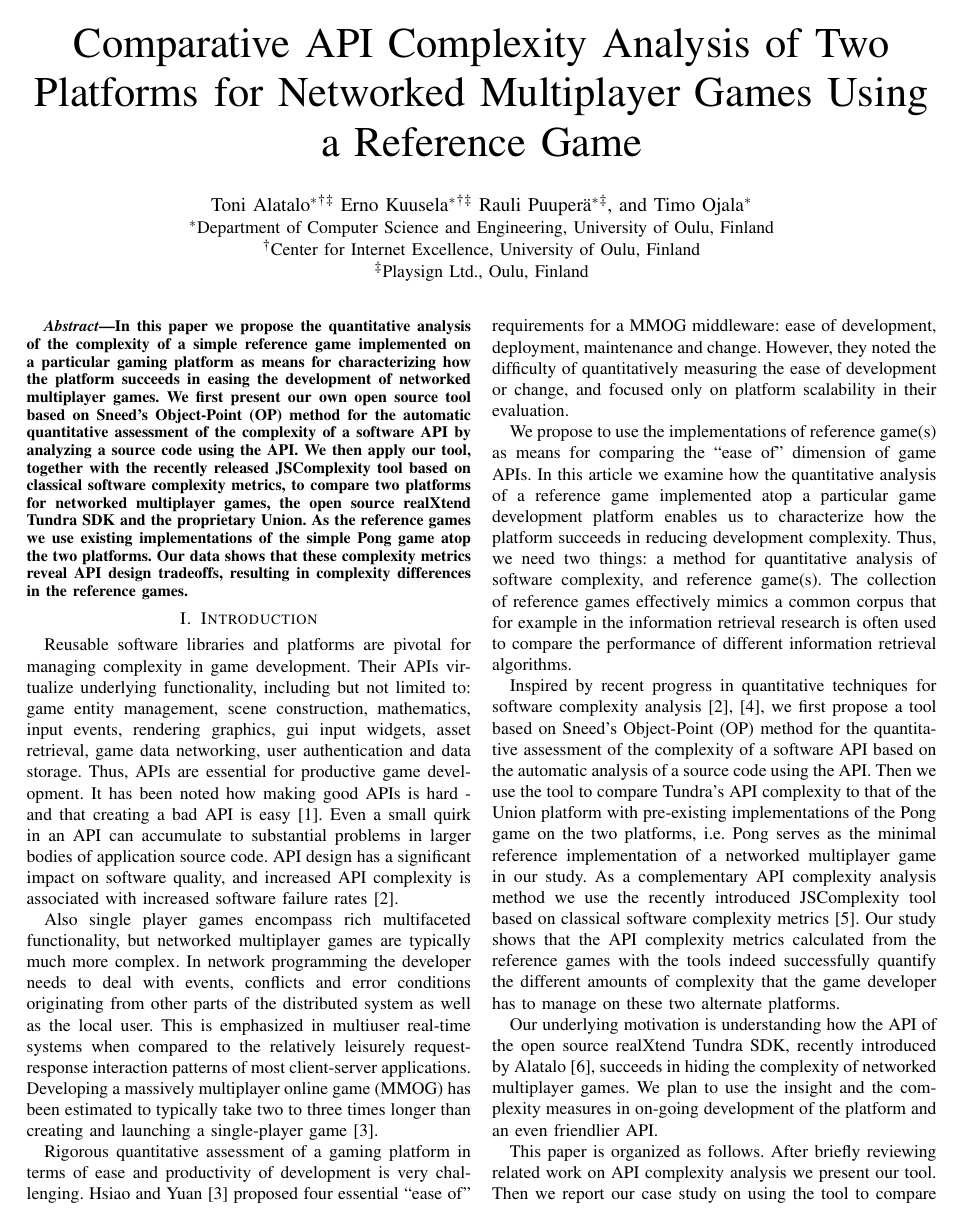
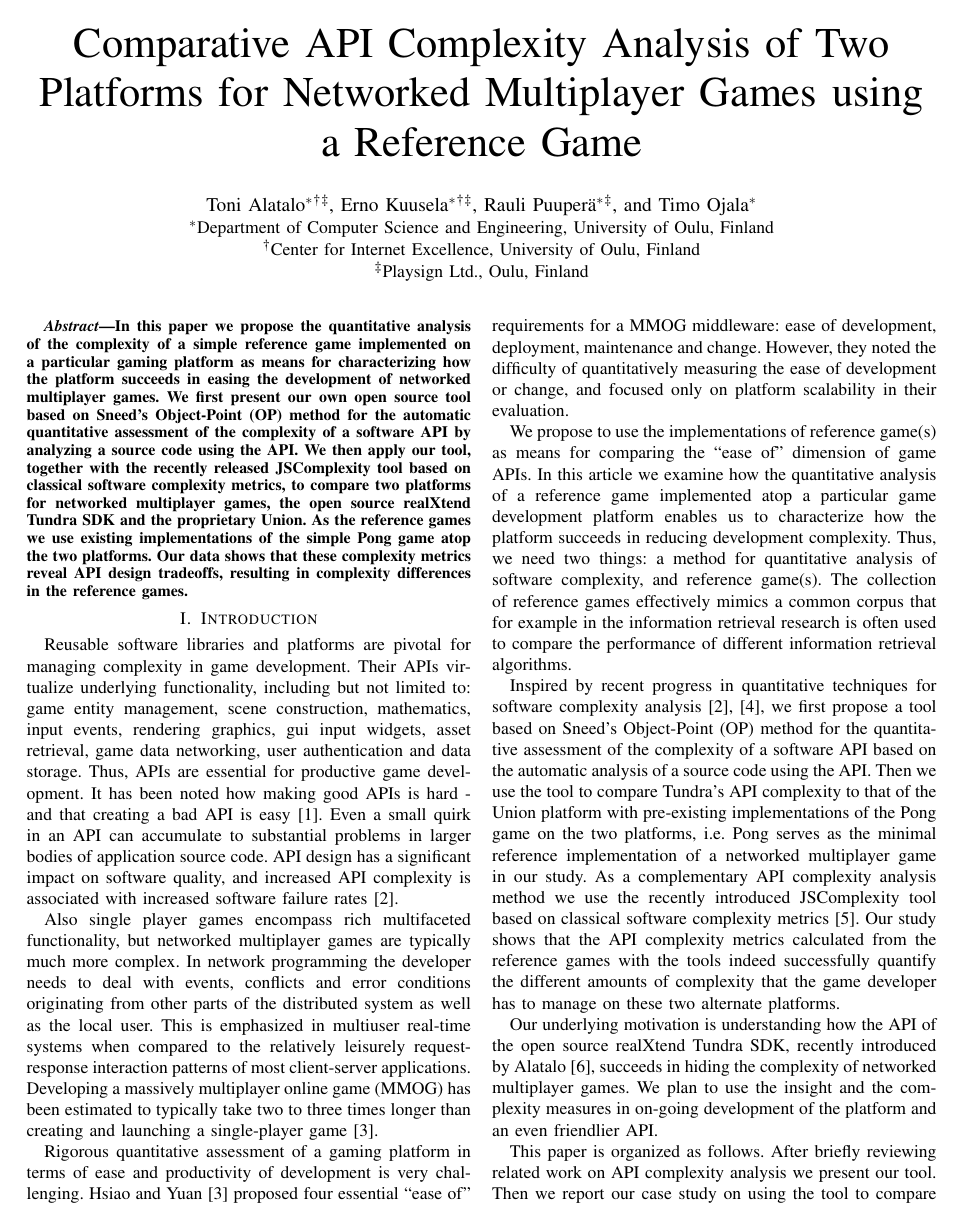
Before and after one commit to realXtend/doc, a LaTeX paper (api_complexity/api_comparison.tex): page 1 of 7. Compiled offline with pdfLaTeX.

Commit message:
hopefully final from press ..
apparently 'using' is a preposition, so to be lowercased in headings (including the title)

and commas were required for the author list

```diff
--- a/api_complexity/api_comparison.tex
+++ b/api_complexity/api_comparison.tex
@@ -23,13 +23,13 @@
 \bibliographystyle{IEEEtran}
 
 %%% Title Data
-\title{Comparative API Complexity Analysis of Two Platforms for Networked Multiplayer Games Using a Reference Game}
+\title{Comparative API Complexity Analysis of Two Platforms for Networked Multiplayer Games using a Reference Game}
 \author{
   \IEEEauthorblockN{
-    Toni Alatalo\IEEEauthorrefmark{1}\IEEEauthorrefmark{2}\IEEEauthorrefmark{3}
-    Erno Kuusela\IEEEauthorrefmark{1}\IEEEauthorrefmark{2}\IEEEauthorrefmark{3}
-    Rauli Puuperä\IEEEauthorrefmark{1}\IEEEauthorrefmark{3}, and
-    Timo Ojala\IEEEauthorrefmark{1}
+    Toni Alatalo\IEEEauthorrefmark{1}\IEEEauthorrefmark{2}\IEEEauthorrefmark{3},
+    Erno Kuusela\IEEEauthorrefmark{1}\IEEEauthorrefmark{2}\IEEEauthorrefmark{3},
+    Rauli Puuperä\IEEEauthorrefmark{1}\IEEEauthorrefmark{3},
+    and Timo Ojala\IEEEauthorrefmark{1}
   }
   \IEEEauthorblockA{\IEEEauthorrefmark{1}Department of Computer Science and Engineering, University of Oulu, Finland}
   \IEEEauthorblockA{\IEEEauthorrefmark{2}Center for Internet Excellence, University of Oulu, Finland}
```
